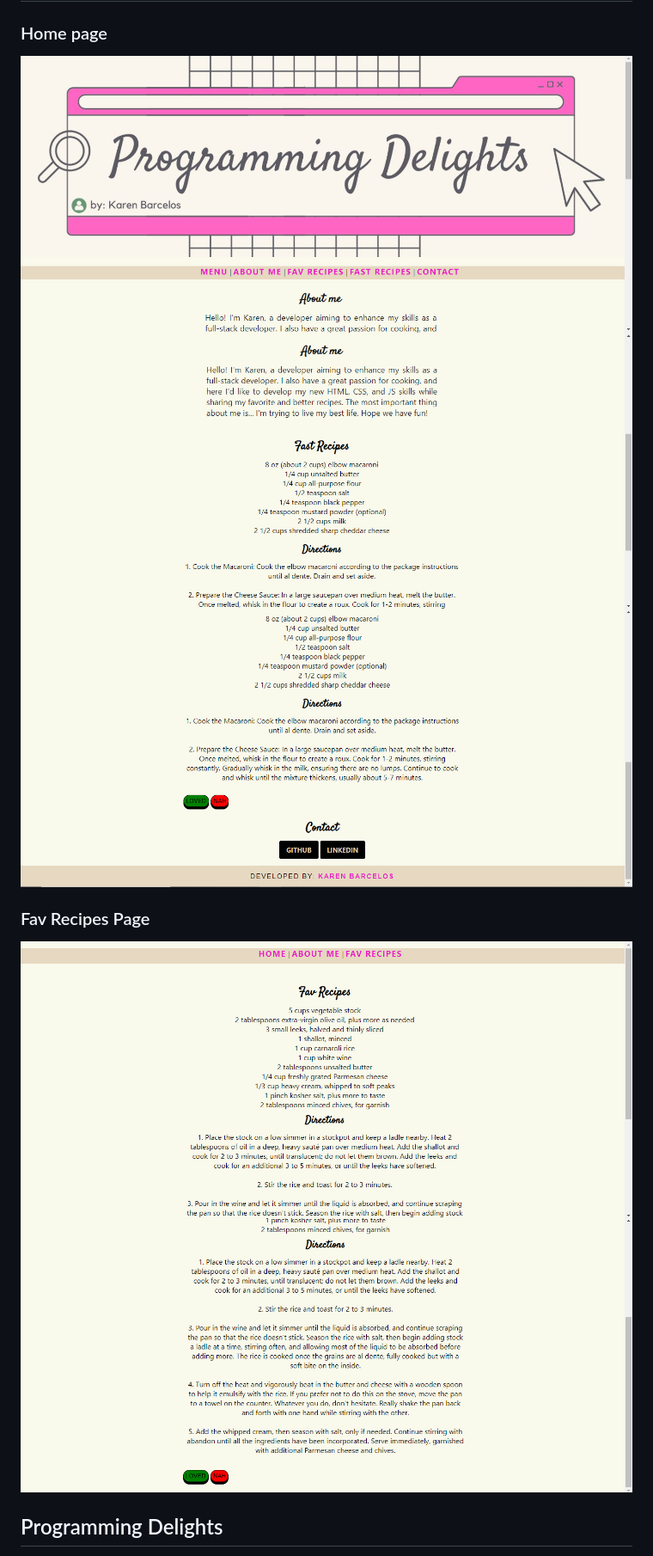
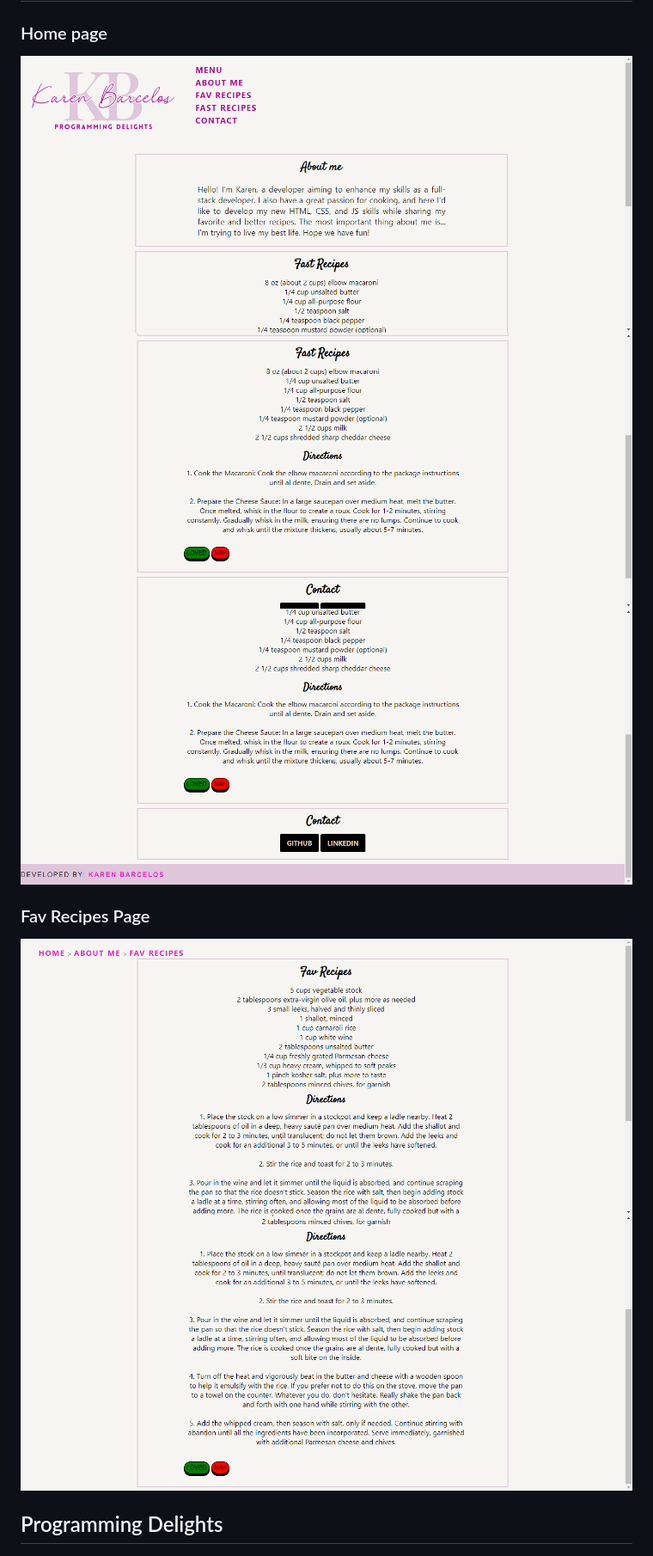
Before and after one commit to karenlbarcelos/KarenBarcelosPortifolio, a Markdown page: README.md, the part around the change printed below. Shown: that part at 86% size. GitHub-like rendering; pictures changed too: image-10.png (added), image-11.png (added), image-6.png (added).

```diff
--- a/README.md
+++ b/README.md
@@ -2,12 +2,12 @@
 
 ### Home page
-![Top - Header](image-1.png)
-![Middle](image-2.png)
-![Bottom](image-3.png)
+![TOP - Header](image-6.png)
+![Middle](image-8.png)
+![Bottom](image-9.png)
 
 ### Fav Recipes Page
-![Top](image-4.png)
-![Bottom](image-5.png)
+![Top](image-10.png)
+![Bottom](image-11.png)
 
 ## Programming Delights
 I've created this repository to showcase my knowledge as I dive into a full-stack course on the Codecademy website. I'll be sharing the process, and I hope you all can see my dedication.
```
Also changed, not shown: other parts of README.md (+1 -1 lines), image-7.png (added), 1 other file.
